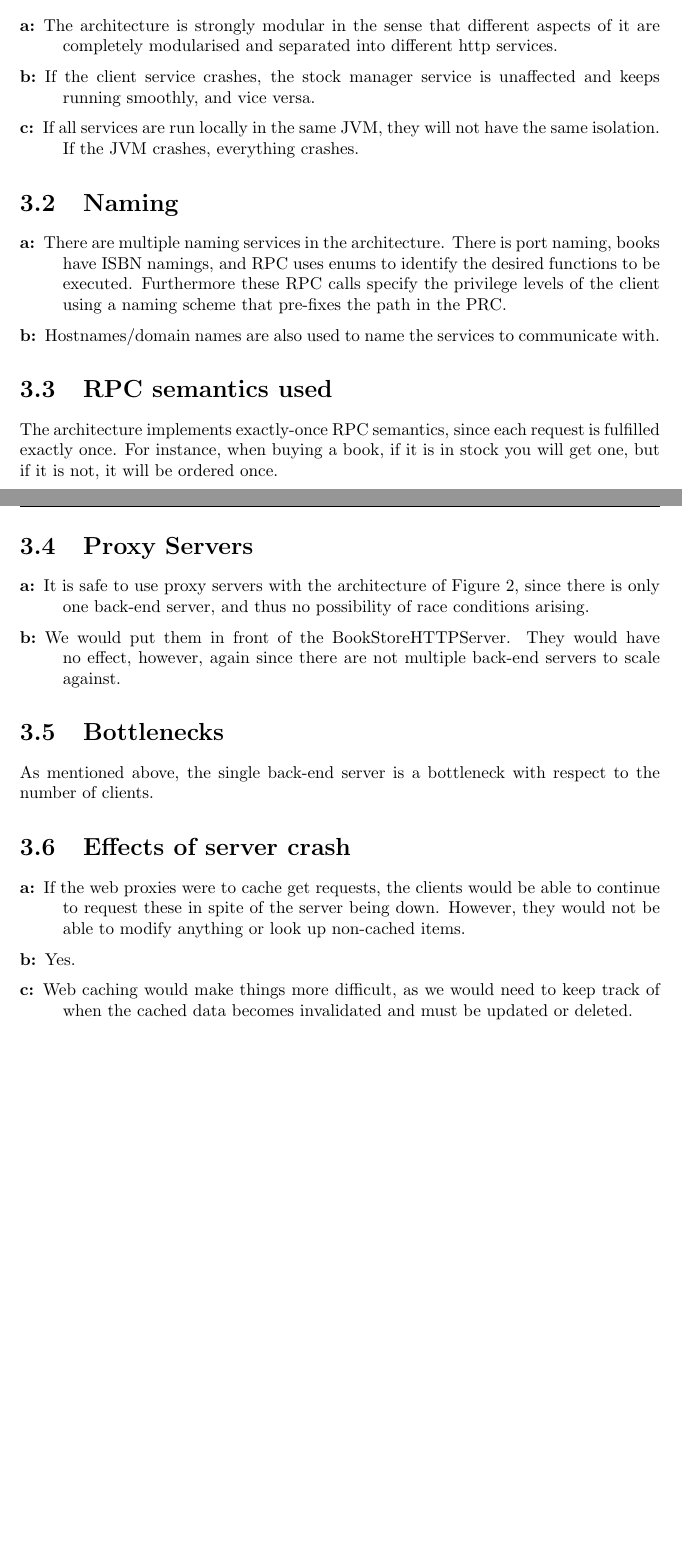
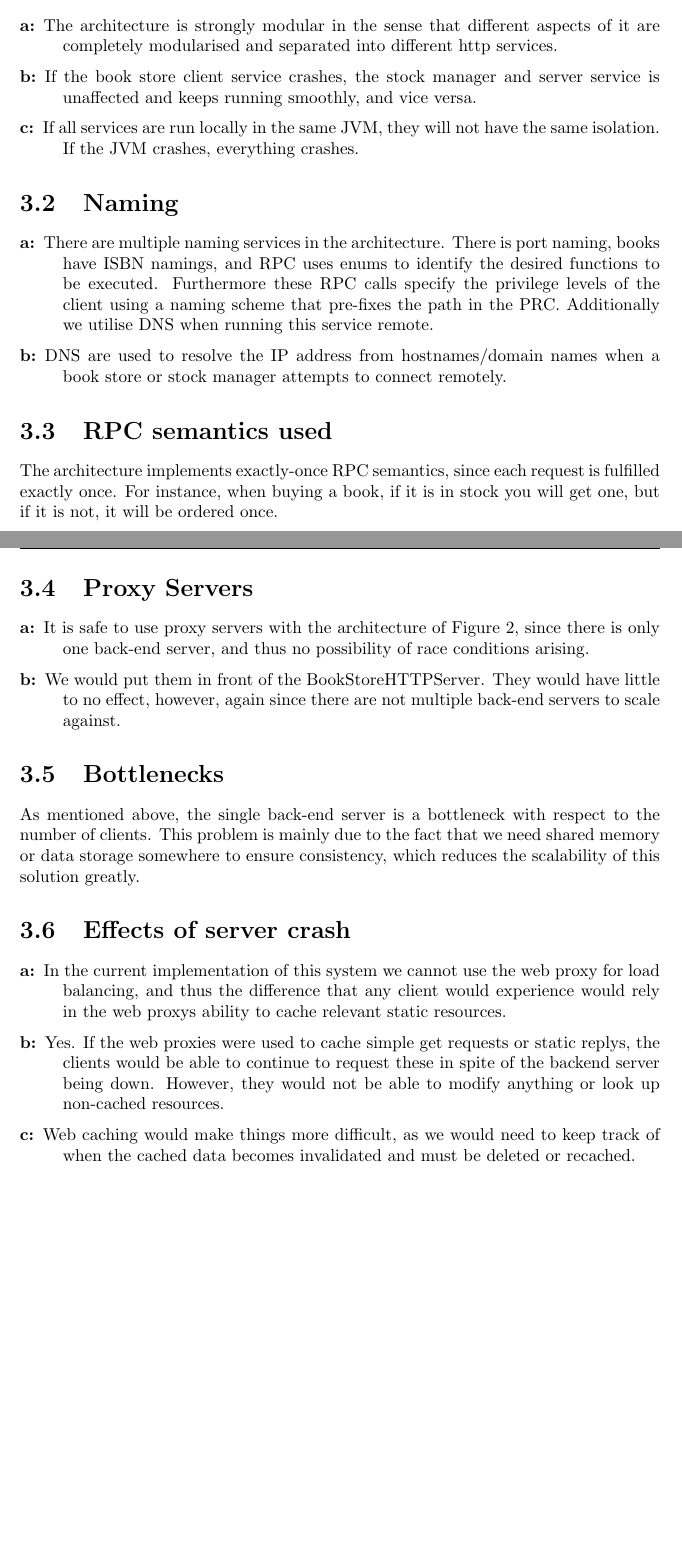
Before and after one commit to NinnOgTonic/PCSD, a LaTeX thesis (Report/PCSD-report.tex, which reads Report/part3.tex): two parts of pages 7 and 8 of 8, joined at a grey line, cut so that both start at the same text, the shorter picture padded with empty space. Compiled offline with pdfLaTeX.

Commit message:
Updated report

```diff
--- a/Report/part3.tex
+++ b/Report/part3.tex
@@ -3,14 +3,14 @@
 \section{Modularity of architecture}
 \begin{description}
 \item[a:] The architecture is strongly modular in the sense that different aspects of it are completely modularised and separated into different http services.
-\item[b:] If the client service crashes, the stock manager service is unaffected and keeps running smoothly, and vice versa.
+\item[b:] If the book store client service crashes, the stock manager and server service is unaffected and keeps running smoothly, and vice versa.
 \item[c:] If all services are run locally in the same JVM, they will not have the same isolation. If the JVM crashes, everything crashes.
 \end{description}
 
 \section{Naming}
 \begin{description}
-\item[a:] There are multiple naming services in the architecture. There is port naming, books have ISBN namings, and RPC uses enums to identify the desired functions to be executed. Furthermore these RPC calls specify the privilege levels of the client using a naming scheme that pre-fixes the path in the PRC.
-\item[b:] Hostnames/domain names are also used to name the services to communicate with.
+\item[a:] There are multiple naming services in the architecture. There is port naming, books have ISBN namings, and RPC uses enums to identify the desired functions to be executed. Furthermore these RPC calls specify the privilege levels of the client using a naming scheme that pre-fixes the path in the PRC. Additionally we utilise DNS when running this service remote.
+\item[b:] DNS are used to resolve the IP address from hostnames/domain names when a book store or stock manager attempts to connect remotely.
 \end{description}
 
 \section{RPC semantics used}
@@ -19,15 +19,15 @@ The architecture implements exactly-once RPC semantics, since each request is fu
 \section{Proxy Servers}
 \begin{description}
 \item[a:] It is safe to use proxy servers with the architecture of Figure 2, since there is only one back-end server, and thus no possibility of race conditions arising.
-\item[b:] We would put them in front of the BookStoreHTTPServer. They would have no effect, however, again since there are not multiple back-end servers to scale against.
+\item[b:] We would put them in front of the BookStoreHTTPServer. They would have little to no effect, however, again since there are not multiple back-end servers to scale against.
 \end{description}
 
 \section{Bottlenecks}
-As mentioned above, the single back-end server is a bottleneck with respect to the number of clients.
+As mentioned above, the single back-end server is a bottleneck with respect to the number of clients. This problem is mainly due to the fact that we need shared memory or data storage somewhere to ensure consistency, which reduces the scalability of this solution greatly.
 
 \section{Effects of server crash}
 \begin{description}
-\item[a:] If the web proxies were to cache get requests, the clients would be able to continue to request these in spite of the server being down. However, they would not be able to modify anything or look up non-cached items.
-\item[b:] Yes.
-\item[c:] Web caching would make things more difficult, as we would need to keep track of when the cached data becomes invalidated and must be updated or deleted.
+\item[a:] In the current implementation of this system we cannot use the web proxy for load balancing, and thus the difference that any client would experience would rely in the web proxys ability to cache relevant static resources.
+\item[b:] Yes. If the web proxies were used to cache simple get requests or static replys, the clients would be able to continue to request these in spite of the backend server being down. However, they would not be able to modify anything or look up non-cached resources.
+\item[c:] Web caching would make things more difficult, as we would need to keep track of when the cached data becomes invalidated and must be deleted or recached.
 \end{description}
```
